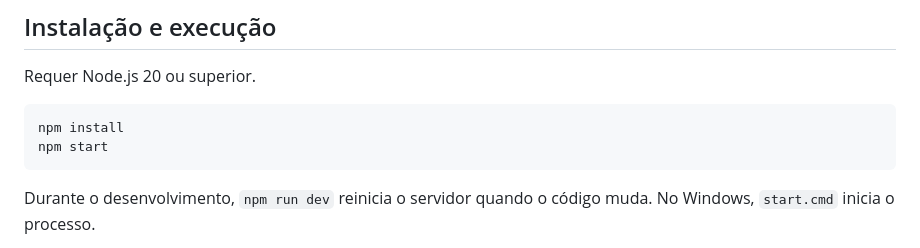
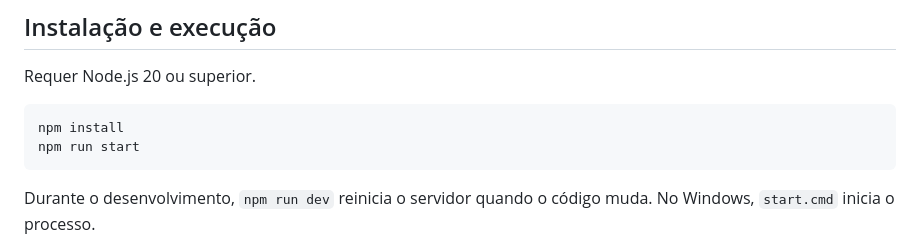
Before and after one commit to LUISDASARTIMANHAS/Market-Simulation-Server, a Markdown page: README.md, the part around the change. Drawn GitHub-style.

````diff
--- a/README.md
+++ b/README.md
@@ -8,7 +8,7 @@ Requer Node.js 20 ou superior.
 
 ```powershell
 npm install
-npm start
+npm run start
 ```
 
 Durante o desenvolvimento, `npm run dev` reinicia o servidor quando o código muda. No Windows, `start.cmd` inicia o processo.
````
